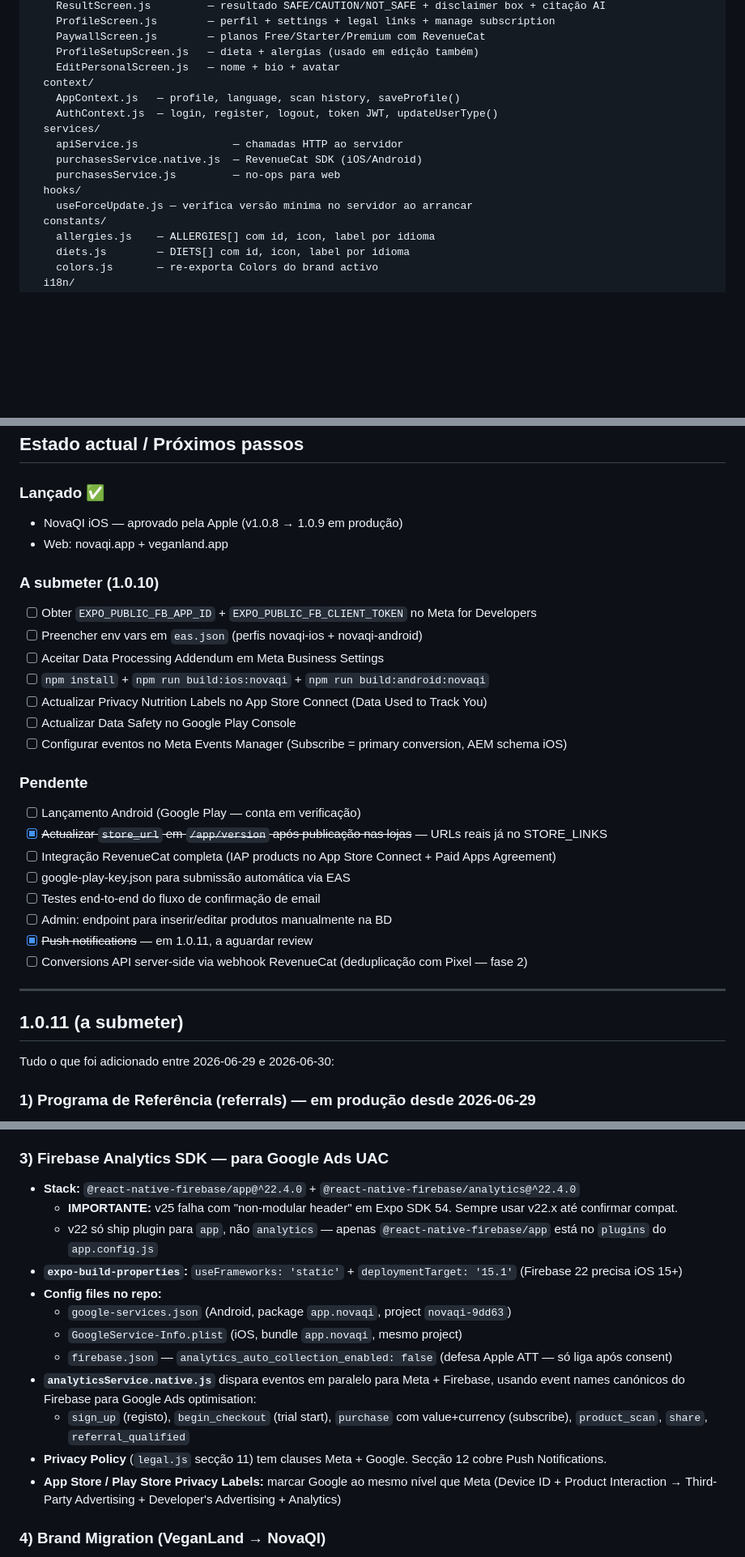
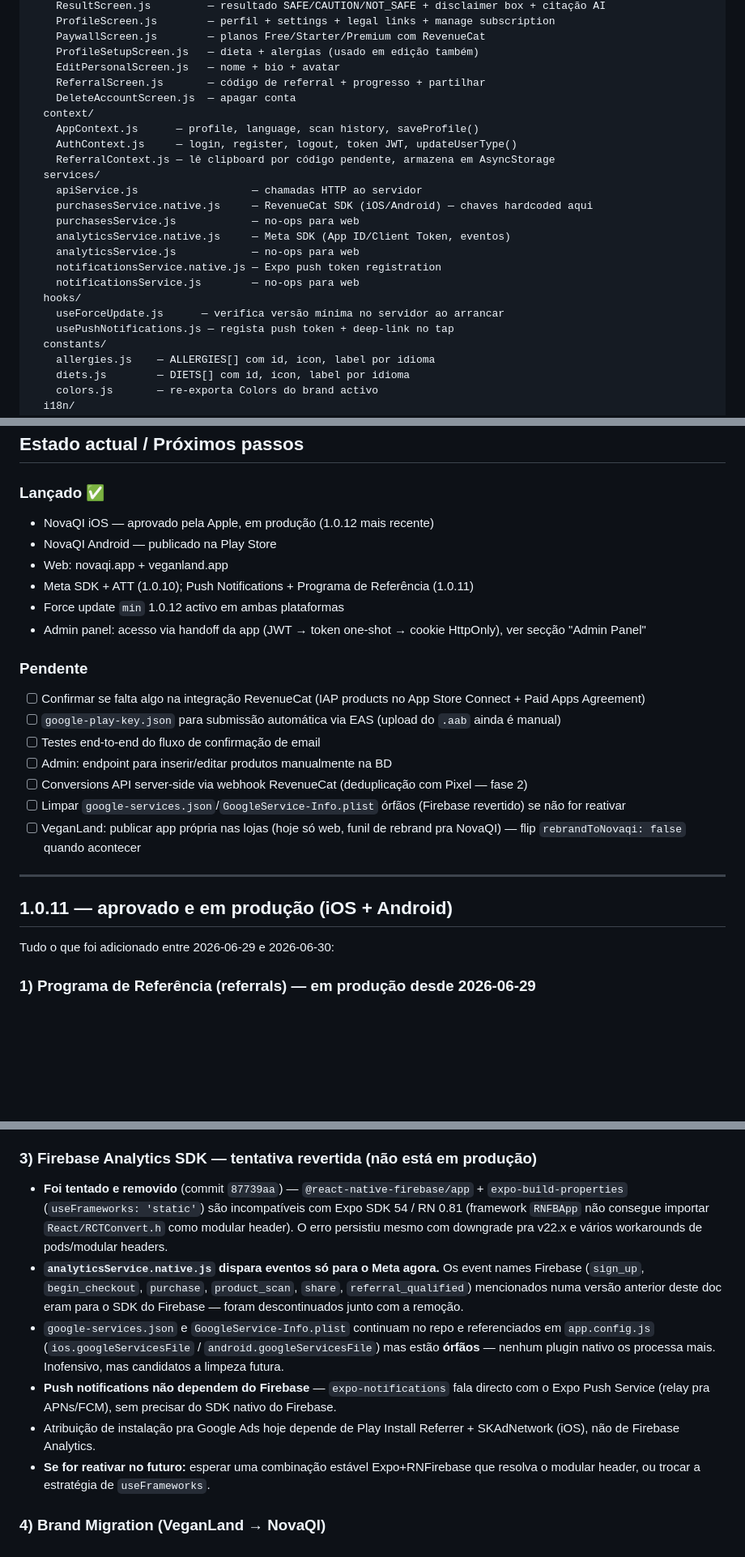
Before and after one commit to daviwazlawick/veganland, a Markdown page: CLAUDE.md, 3 parts joined by grey strips. Shown at 81% size. Drawn GitHub-style; blank space fills up the shorter version.

```diff
--- a/CLAUDE.md
+++ b/CLAUDE.md
@@ -79,15 +79,23 @@ src/
     PaywallScreen.js        — planos Free/Starter/Premium com RevenueCat
     ProfileSetupScreen.js   — dieta + alergias (usado em edição também)
     EditPersonalScreen.js   — nome + bio + avatar
+    ReferralScreen.js       — código de referral + progresso + partilhar
+    DeleteAccountScreen.js  — apagar conta
   context/
-    AppContext.js   — profile, language, scan history, saveProfile()
-    AuthContext.js  — login, register, logout, token JWT, updateUserType()
+    AppContext.js      — profile, language, scan history, saveProfile()
+    AuthContext.js     — login, register, logout, token JWT, updateUserType()
+    ReferralContext.js — lê clipboard por código pendente, armazena em AsyncStorage
   services/
-    apiService.js               — chamadas HTTP ao servidor
-    purchasesService.native.js  — RevenueCat SDK (iOS/Android)
-    purchasesService.js         — no-ops para web
+    apiService.js                  — chamadas HTTP ao servidor
+    purchasesService.native.js     — RevenueCat SDK (iOS/Android) — chaves hardcoded aqui
+    purchasesService.js            — no-ops para web
+    analyticsService.native.js     — Meta SDK (App ID/Client Token, eventos)
+    analyticsService.js            — no-ops para web
+    notificationsService.native.js — Expo push token registration
+    notificationsService.js        — no-ops para web
   hooks/
-    useForceUpdate.js — verifica versão mínima no servidor ao arrancar
+    useForceUpdate.js      — verifica versão mínima no servidor ao arrancar
+    usePushNotifications.js — regista push token + deep-link no tap
   constants/
     allergies.js    — ALLERGIES[] com id, icon, label por idioma
     diets.js        — DIETS[] com id, icon, label por idioma
@@ -440,31 +457,25 @@ cd /opt/veganland && node server/src/migrate.js
 ## Estado actual / Próximos passos
 
 ### Lançado ✅
-- NovaQI iOS — aprovado pela Apple (v1.0.8 → 1.0.9 em produção)
+- NovaQI iOS — aprovado pela Apple, em produção (1.0.12 mais recente)
+- NovaQI Android — publicado na Play Store
 - Web: novaqi.app + veganland.app
-
-### A submeter (1.0.10)
-- [ ] Obter `EXPO_PUBLIC_FB_APP_ID` + `EXPO_PUBLIC_FB_CLIENT_TOKEN` no Meta for Developers
-- [ ] Preencher env vars em `eas.json` (perfis novaqi-ios + novaqi-android)
-- [ ] Aceitar Data Processing Addendum em Meta Business Settings
-- [ ] `npm install` + `npm run build:ios:novaqi` + `npm run build:android:novaqi`
-- [ ] Actualizar Privacy Nutrition Labels no App Store Connect (Data Used to Track You)
-- [ ] Actualizar Data Safety no Google Play Console
-- [ ] Configurar eventos no Meta Events Manager (Subscribe = primary conversion, AEM schema iOS)
+- Meta SDK + ATT (1.0.10); Push Notifications + Programa de Referência (1.0.11)
+- Force update `min` 1.0.12 activo em ambas plataformas
+- Admin panel: acesso via handoff da app (JWT → token one-shot → cookie HttpOnly), ver secção "Admin Panel"
 
 ### Pendente
-- [ ] Lançamento Android (Google Play — conta em verificação)
-- [x] ~~Actualizar `store_url` em `/app/version` após publicação nas lojas~~ — URLs reais já no STORE_LINKS
-- [ ] Integração RevenueCat completa (IAP products no App Store Connect + Paid Apps Agreement)
-- [ ] google-play-key.json para submissão automática via EAS
+- [ ] Confirmar se falta algo na integração RevenueCat (IAP products no App Store Connect + Paid Apps Agreement)
+- [ ] `google-play-key.json` para submissão automática via EAS (upload do `.aab` ainda é manual)
 - [ ] Testes end-to-end do fluxo de confirmação de email
 - [ ] Admin: endpoint para inserir/editar produtos manualmente na BD
-- [x] ~~Push notifications~~ — em 1.0.11, a aguardar review
 - [ ] Conversions API server-side via webhook RevenueCat (deduplicação com Pixel — fase 2)
+- [ ] Limpar `google-services.json`/`GoogleService-Info.plist` órfãos (Firebase revertido) se não for reativar
+- [ ] VeganLand: publicar app própria nas lojas (hoje só web, funil de rebrand pra NovaQI) — flip `rebrandToNovaqi: false` quando acontecer
 
 ---
 
-## 1.0.11 (a submeter)
+## 1.0.11 — aprovado e em produção (iOS + Android)
 
 Tudo o que foi adicionado entre 2026-06-29 e 2026-06-30:
 
@@ -507,20 +518,14 @@ Tudo o que foi adicionado entre 2026-06-29 e 2026-06-30:
 - **nginx:** routes `/push/.+` e `/admin/push|/admin/push/.+` adicionadas em ambos sites
 - **Ícone de notificação:** `assets/novaqi/notification-icon.png` (96×96 white silhouette do target NovaQI, desenhado em PIL)
 
-### 3) Firebase Analytics SDK — para Google Ads UAC
+### 3) Firebase Analytics SDK — tentativa revertida (não está em produção)
 
-- **Stack:** `@react-native-firebase/app@^22.4.0` + `@react-native-firebase/analytics@^22.4.0`
-  - **IMPORTANTE:** v25 falha com "non-modular header" em Expo SDK 54. Sempre usar v22.x até confirmar compat.
-  - v22 só ship plugin para `app`, não `analytics` — apenas `@react-native-firebase/app` está no `plugins` do `app.config.js`
-- **`expo-build-properties`:** `useFrameworks: 'static'` + `deploymentTarget: '15.1'` (Firebase 22 precisa iOS 15+)
-- **Config files no repo:**
-  - `google-services.json` (Android, package `app.novaqi`, project `novaqi-9dd63`)
-  - `GoogleService-Info.plist` (iOS, bundle `app.novaqi`, mesmo project)
-  - `firebase.json` — `analytics_auto_collection_enabled: false` (defesa Apple ATT — só liga após consent)
-- **`analyticsService.native.js`** dispara eventos em paralelo para Meta + Firebase, usando event names canónicos do Firebase para Google Ads optimisation:
-  - `sign_up` (registo), `begin_checkout` (trial start), `purchase` com value+currency (subscribe), `product_scan`, `share`, `referral_qualified`
-- **Privacy Policy** (`legal.js` secção 11) tem clauses Meta + Google. Secção 12 cobre Push Notifications.
-- **App Store / Play Store Privacy Labels:** marcar Google ao mesmo nível que Meta (Device ID + Product Interaction → Third-Party Advertising + Developer's Advertising + Analytics)
+- **Foi tentado e removido** (commit `87739aa`) — `@react-native-firebase/app` + `expo-build-properties` (`useFrameworks: 'static'`) são incompatíveis com Expo SDK 54 / RN 0.81 (framework `RNFBApp` não consegue importar `React/RCTConvert.h` como modular header). O erro persistiu mesmo com downgrade pra v22.x e vários workarounds de pods/modular headers.
+- **`analyticsService.native.js` dispara eventos só para o Meta agora.** Os event names Firebase (`sign_up`, `begin_checkout`, `purchase`, `product_scan`, `share`, `referral_qualified`) mencionados numa versão anterior deste doc eram para o SDK do Firebase — foram descontinuados junto com a remoção.
+- `google-services.json` e `GoogleService-Info.plist` continuam no repo e referenciados em `app.config.js` (`ios.googleServicesFile` / `android.googleServicesFile`) mas estão **órfãos** — nenhum plugin nativo os processa mais. Inofensivo, mas candidatos a limpeza futura.
+- **Push notifications não dependem do Firebase** — `expo-notifications` fala directo com o Expo Push Service (relay pra APNs/FCM), sem precisar do SDK nativo do Firebase.
+- Atribuição de instalação pra Google Ads hoje depende de Play Install Referrer + SKAdNetwork (iOS), não de Firebase Analytics.
+- **Se for reativar no futuro:** esperar uma combinação estável Expo+RNFirebase que resolva o modular header, ou trocar a estratégia de `useFrameworks`.
 
 ### 4) Brand Migration (VeganLand → NovaQI)
 
```
Also changed, not shown: other parts of CLAUDE.md (+38 -9 lines).
